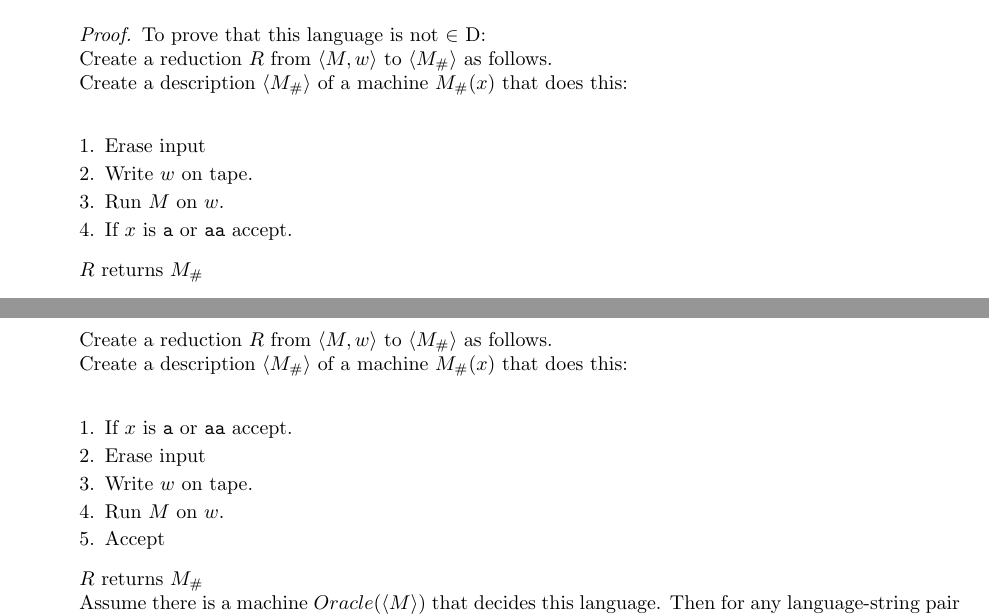
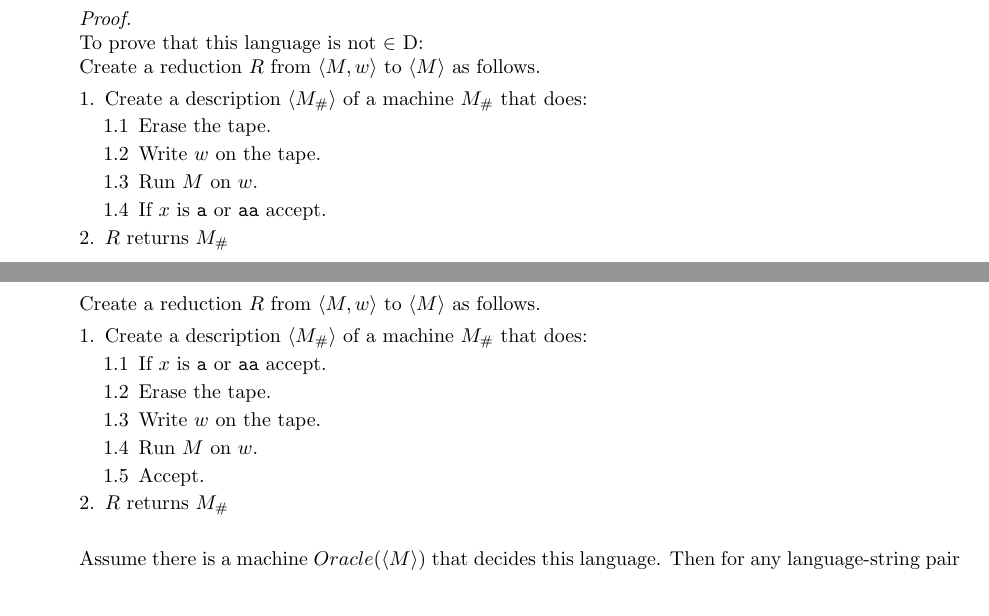
Before and after one commit to ProCynic/341, a LaTeX problem sheet (hw14/hw14.tex): two parts of pages 1 and 2 of 6, joined at a grey line, cut so that both start at the same text. Compiled offline with pdfLaTeX.

Commit message:
done hw14

```diff
--- a/hw14/hw14.tex
+++ b/hw14/hw14.tex
@@ -40,26 +40,28 @@ $\{\brackets{M}$ : TM $M$ accepts exactly two strings and they are of different
 \begin{proof}[Answer]
 Not $\in$ SD.
 \end{proof}
-\begin{proof}[Proof]
+\begin{proof}[Proof]$ $\\
 To prove that this language is not $\in$ D:\\
-Create a reduction $R$ from $\brackets{M, w}$ to $\brackets{M_\#}$ as follows.\\
-Create a description $\brackets{M_\#}$ of a machine $M_\#(x)$ that does this: \\
-\begin{center}
+Create a reduction $R$ from $\brackets{M, w}$ to $\brackets{M}$ as follows.
 \begin{enumerate}[1.]
 \item
-Erase input
+Create a description $\brackets{M_\#}$ of a machine $M_\#$ that does:
+\begin{enumerate}
+\item[1.1]
+Erase the tape.
 
-\item
-Write $w$ on tape.
+\item[1.2]
+Write $w$ on the tape.
 
-\item
+\item[1.3]
 Run $M$ on $w$.
 
-\item
+\item[1.4]
 If $x$ is \texttt{a} or \texttt{aa} accept.
 \end{enumerate}
-\end{center}
+\item
 $R$ returns $M_\#$\\
+\end{enumerate}
 
 Assume there is a machine $Oracle(\brackets{M})$ that decides this language.  Then for any language-string pair $\brackets{M, w}$ consider $C = oracle(R(\brackets{M, w}))$.\\
 
@@ -71,27 +73,30 @@ Therefore $C$ decides H so $Oracle$ must not exist.
 \newpage
 To prove that this language is not $\in$ SD:\\
 
-Create a reduction $R$ from $\brackets{M, w}$ to $\brackets{M_\#}$ as follows.\\
-Create a description $\brackets{M_\#}$ of a machine $M_\#(x)$ that does this: \\
-\begin{center}
+Create a reduction $R$ from $\brackets{M, w}$ to $\brackets{M}$ as follows.
 \begin{enumerate}[1.]
 \item
+Create a description $\brackets{M_\#}$ of a machine $M_\#$ that does:
+\begin{enumerate}
+\item[1.1]
 If $x$ is \texttt{a} or \texttt{aa} accept.
 
-\item
-Erase input
+\item[1.2]
+Erase the tape.
 
-\item
-Write $w$ on tape.
+\item[1.3]
+Write $w$ on the tape.
 
-\item
+\item[1.4]
 Run $M$ on $w$.
 
+\item[1.5]
+Accept.
+\end{enumerate}
 \item
-Accept
+$R$ returns $M_\#$\\
 \end{enumerate}
-\end{center}
-$R$ returns $M_\#$\\
+
 Assume there is a machine $Oracle(\brackets{M})$ that decides this language.  Then for any language-string pair $\brackets{M, w}$ consider $C = oracle(R(\brackets{M, w}))$.\\
 
 If $\brackets{M, w} \in \lnot$ H: $M_\#$ Accepts exactly two strings and loops on all others.  Oracle accepts.\\
```
Also changed, not shown: hw14/hw14.pdf, hw14/hw14.tex (2 more changed lines).
